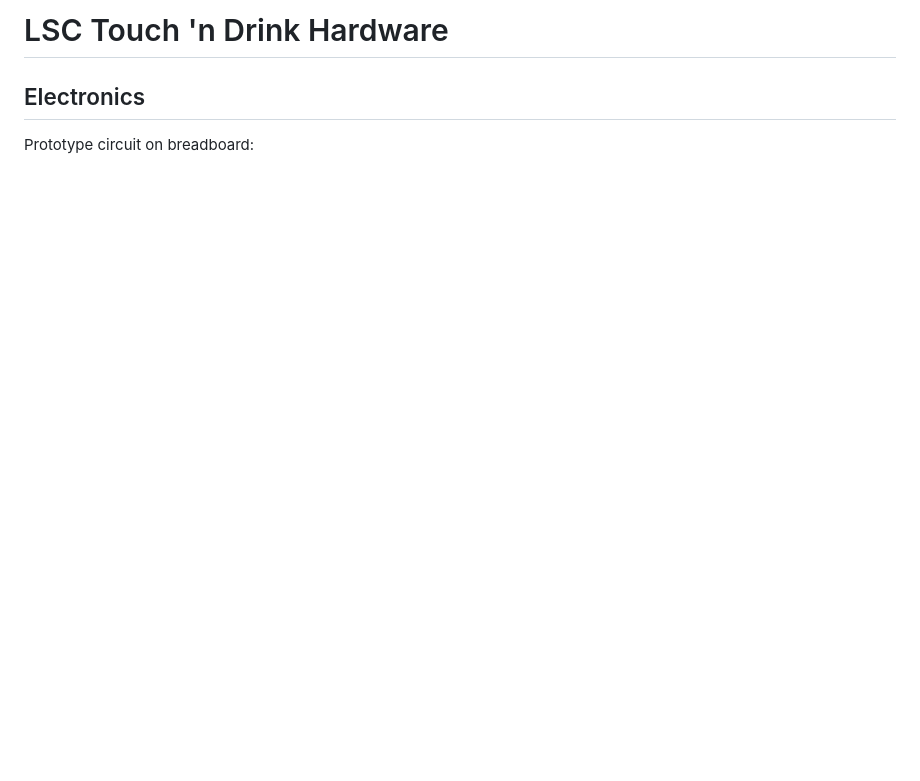
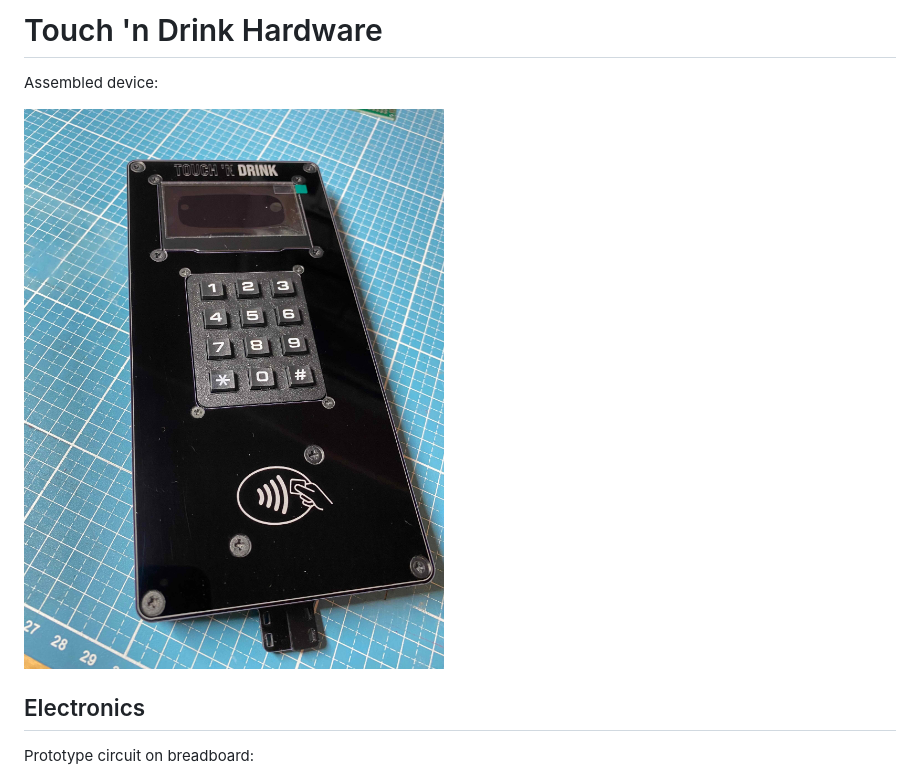
Before and after one commit to zargony/touch-n-drink, a Markdown page: hardware/README.md, the part around the change. Drawn GitHub-style; pictures changed too: images/hardware-assembled.jpeg (added); blank space fills up the shorter version.

Commit message:
Add image of assembled device

```diff
--- a/hardware/README.md
+++ b/hardware/README.md
@@ -1,4 +1,8 @@
-# LSC Touch 'n Drink Hardware
+# Touch 'n Drink Hardware
+
+Assembled device:
+
+<img alt="Assembled device" src="../images/hardware-assembled.jpeg" style="width: 20em;" />
 
 ## Electronics
 
```
Also changed, not shown: README.md (+4 -4 lines), firmware/README.md (+1 -1 lines).
